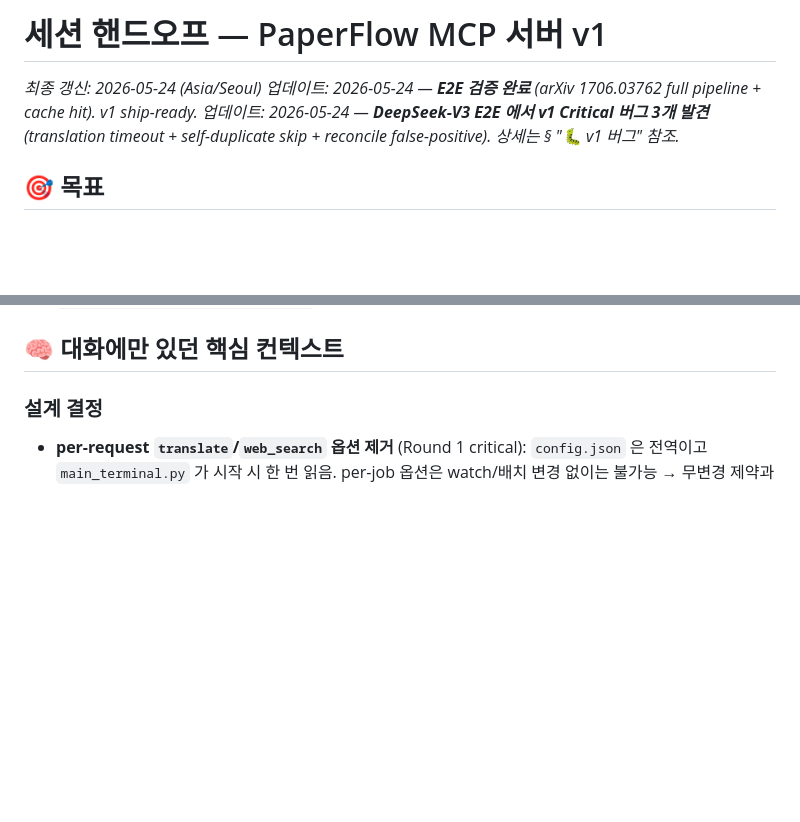
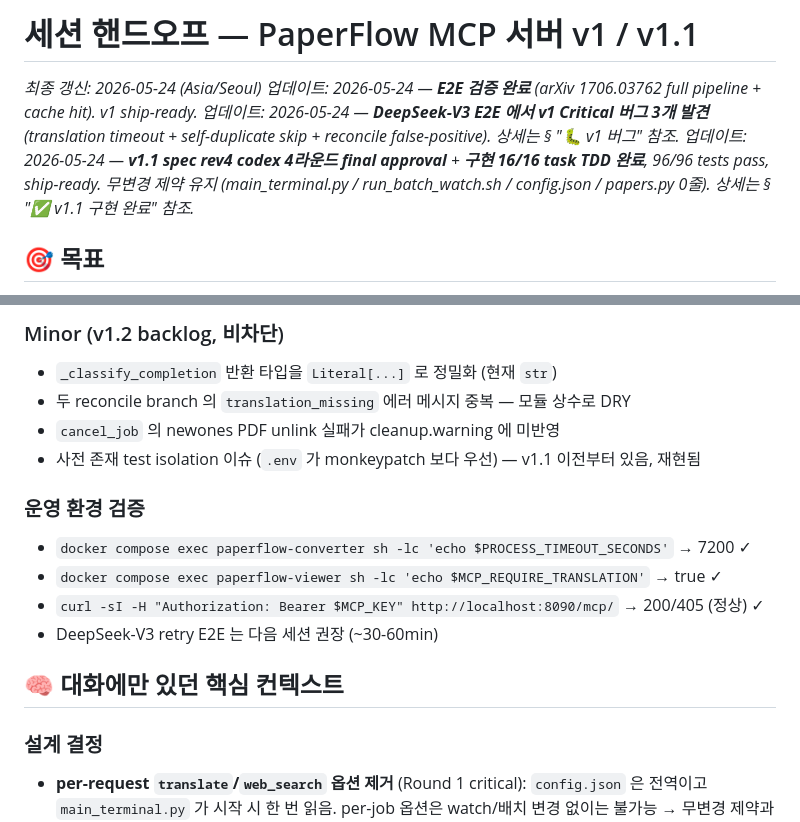
Before and after one commit to restful3/paperflow, a Markdown page: HANDOFF.md, 2 parts joined by grey strips. Drawn GitHub-style; blank space fills up the shorter version.

```diff
--- a/HANDOFF.md
+++ b/HANDOFF.md
@@ -1,7 +1,8 @@
-# 세션 핸드오프 — PaperFlow MCP 서버 v1
+# 세션 핸드오프 — PaperFlow MCP 서버 v1 / v1.1
 _최종 갱신: 2026-05-24 (Asia/Seoul)_
 _업데이트: 2026-05-24 — **E2E 검증 완료** (arXiv 1706.03762 full pipeline + cache hit). v1 ship-ready._
 _업데이트: 2026-05-24 — **DeepSeek-V3 E2E 에서 v1 Critical 버그 3개 발견** (translation timeout + self-duplicate skip + reconcile false-positive). 상세는 § "🐛 v1 버그" 참조._
+_업데이트: 2026-05-24 — **v1.1 spec rev4 codex 4라운드 final approval** + **구현 16/16 task TDD 완료**, 96/96 tests pass, ship-ready. 무변경 제약 유지 (main_terminal.py / run_batch_watch.sh / config.json / papers.py 0줄). 상세는 § "✅ v1.1 구현 완료" 참조._
 
 ## 🎯 목표
 PaperFlow의 PDF→Markdown(+이미지)→번역 파이프라인을 MCP (Model Context Protocol) 도구로 노출. 외부 클라이언트가 PDF/URL 제출 → 비동기 처리 → zip 다운로드. **기존 PaperFlow 기능 무변경 보장** (`main_terminal.py` 0줄, `run_batch_watch.sh` 0줄, `config.json` 0줄).
@@ -123,3 +169,15 @@ claude mcp add --transport http paperflow http://localhost:8090/mcp/ \
+### Minor (v1.2 backlog, 비차단)
+- `_classify_completion` 반환 타입을 `Literal[...]` 로 정밀화 (현재 `str`)
+- 두 reconcile branch 의 `translation_missing` 에러 메시지 중복 — 모듈 상수로 DRY
+- `cancel_job` 의 newones PDF unlink 실패가 cleanup.warning 에 미반영
+- 사전 존재 test isolation 이슈 (`.env` 가 monkeypatch 보다 우선) — v1.1 이전부터 있음, 재현됨
+
+### 운영 환경 검증
+- `docker compose exec paperflow-converter sh -lc 'echo $PROCESS_TIMEOUT_SECONDS'` → 7200 ✓
+- `docker compose exec paperflow-viewer sh -lc 'echo $MCP_REQUIRE_TRANSLATION'` → true ✓
+- `curl -sI -H "Authorization: Bearer $MCP_KEY" http://localhost:8090/mcp/` → 200/405 (정상) ✓
+- DeepSeek-V3 retry E2E 는 다음 세션 권장 (~30-60min)
+
 ## 🧠 대화에만 있던 핵심 컨텍스트
 
 ### 설계 결정
```
Also changed, not shown: other parts of HANDOFF.md (+45 -0 lines).
